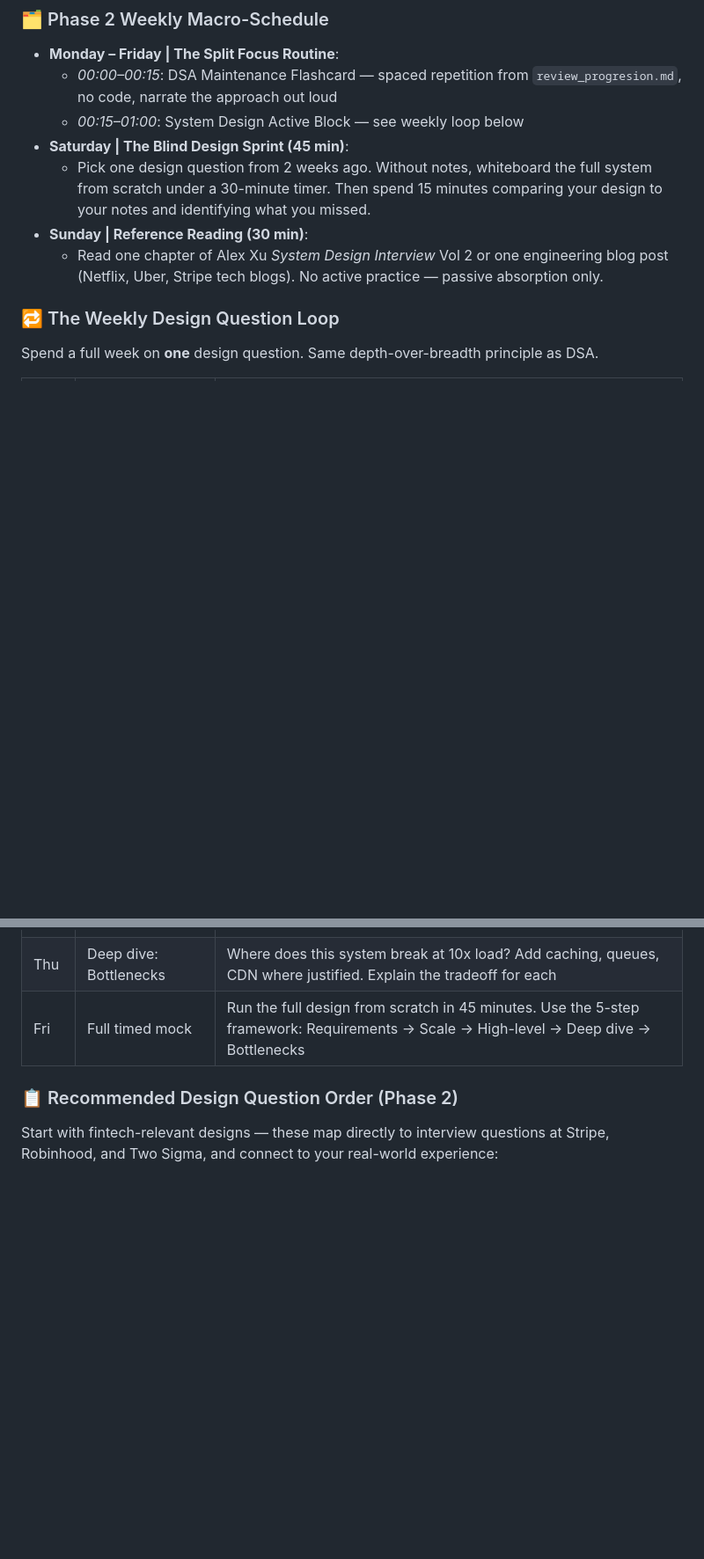
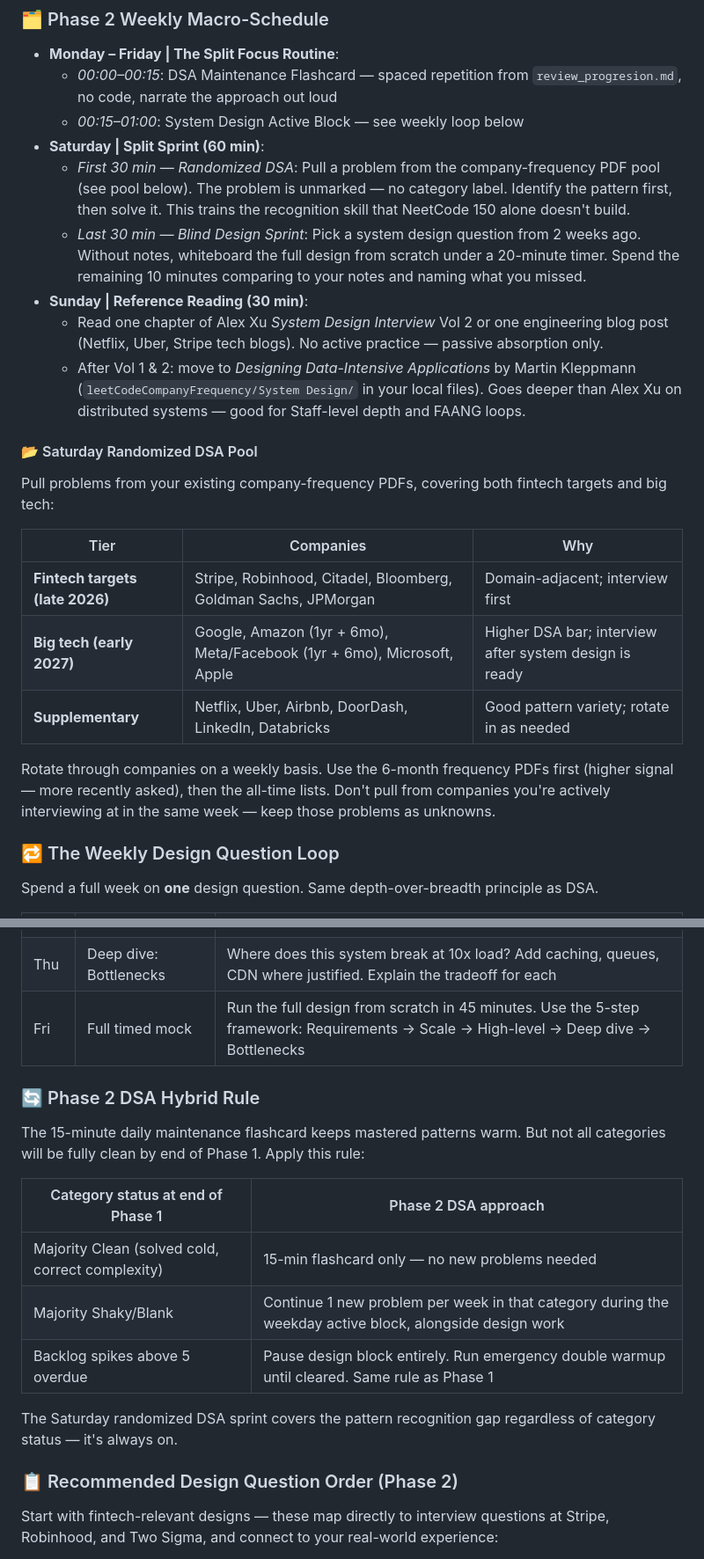
Before and after one commit to michael-yrao/cse-progress, a Markdown page: docs/2026_study_guide/study_guide.md, 2 parts joined by grey strips. Shown at 88% size. GitHub-like rendering; blank space fills up the shorter version.

Commit message:
docs: add Phase 2 Saturday split sprint, DSA hybrid rule, company pool, DDIA note

```diff
--- a/docs/2026_study_guide/study_guide.md
+++ b/docs/2026_study_guide/study_guide.md
@@ -108,10 +108,23 @@ Do not log off early and do not move on to a brand-new coding problem. Spend the
 *   **Monday – Friday | The Split Focus Routine**:
     *   *00:00–00:15*: DSA Maintenance Flashcard — spaced repetition from `review_progresion.md`, no code, narrate the approach out loud
     *   *00:15–01:00*: System Design Active Block — see weekly loop below
-*   **Saturday | The Blind Design Sprint (45 min)**:
-    *   Pick one design question from 2 weeks ago. Without notes, whiteboard the full system from scratch under a 30-minute timer. Then spend 15 minutes comparing your design to your notes and identifying what you missed.
+*   **Saturday | Split Sprint (60 min)**:
+    *   *First 30 min — Randomized DSA*: Pull a problem from the company-frequency PDF pool (see pool below). The problem is unmarked — no category label. Identify the pattern first, then solve it. This trains the recognition skill that NeetCode 150 alone doesn't build.
+    *   *Last 30 min — Blind Design Sprint*: Pick a system design question from 2 weeks ago. Without notes, whiteboard the full design from scratch under a 20-minute timer. Spend the remaining 10 minutes comparing to your notes and naming what you missed.
 *   **Sunday | Reference Reading (30 min)**:
     *   Read one chapter of Alex Xu *System Design Interview* Vol 2 or one engineering blog post (Netflix, Uber, Stripe tech blogs). No active practice — passive absorption only.
+    *   After Vol 1 & 2: move to *Designing Data-Intensive Applications* by Martin Kleppmann (`leetCodeCompanyFrequency/System Design/` in your local files). Goes deeper than Alex Xu on distributed systems — good for Staff-level depth and FAANG loops.
+
+#### 📂 Saturday Randomized DSA Pool
+Pull problems from your existing company-frequency PDFs, covering both fintech targets and big tech:
+
+| Tier | Companies | Why |
+|------|-----------|-----|
+| **Fintech targets (late 2026)** | Stripe, Robinhood, Citadel, Bloomberg, Goldman Sachs, JPMorgan | Domain-adjacent; interview first |
+| **Big tech (early 2027)** | Google, Amazon (1yr + 6mo), Meta/Facebook (1yr + 6mo), Microsoft, Apple | Higher DSA bar; interview after system design is ready |
+| **Supplementary** | Netflix, Uber, Airbnb, DoorDash, LinkedIn, Databricks | Good pattern variety; rotate in as needed |
+
+Rotate through companies on a weekly basis. Use the 6-month frequency PDFs first (higher signal — more recently asked), then the all-time lists. Don't pull from companies you're actively interviewing at in the same week — keep those problems as unknowns.
 
 ### 🔁 The Weekly Design Question Loop
 
@@ -124,6 +137,18 @@ Spend a full week on **one** design question. Same depth-over-breadth principle
 | Wed | Deep dive: Storage | Pick the database layer. Justify SQL vs NoSQL. Define schema. Think about sharding/replication if scale demands it |
 | Thu | Deep dive: Bottlenecks | Where does this system break at 10x load? Add caching, queues, CDN where justified. Explain the tradeoff for each |
 | Fri | Full timed mock | Run the full design from scratch in 45 minutes. Use the 5-step framework: Requirements → Scale → High-level → Deep dive → Bottlenecks |
+
+### 🔄 Phase 2 DSA Hybrid Rule
+
+The 15-minute daily maintenance flashcard keeps mastered patterns warm. But not all categories will be fully clean by end of Phase 1. Apply this rule:
+
+| Category status at end of Phase 1 | Phase 2 DSA approach |
+|------------------------------------|----------------------|
+| Majority Clean (solved cold, correct complexity) | 15-min flashcard only — no new problems needed |
+| Majority Shaky/Blank | Continue 1 new problem per week in that category during the weekday active block, alongside design work |
+| Backlog spikes above 5 overdue | Pause design block entirely. Run emergency double warmup until cleared. Same rule as Phase 1 |
+
+The Saturday randomized DSA sprint covers the pattern recognition gap regardless of category status — it's always on.
 
 ### 📋 Recommended Design Question Order (Phase 2)
 
```
